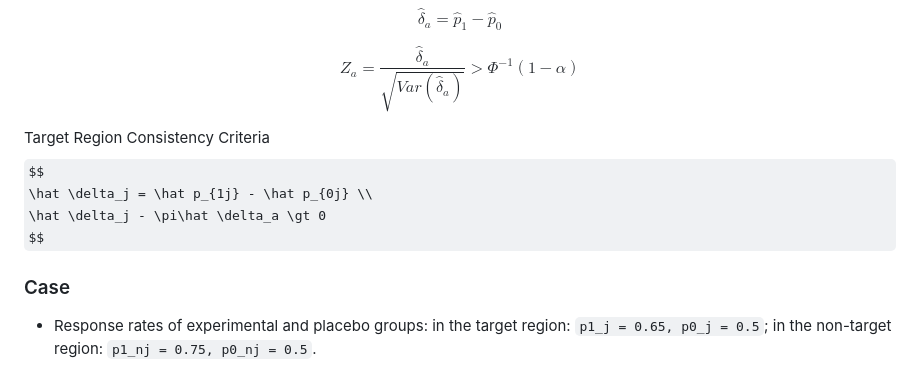
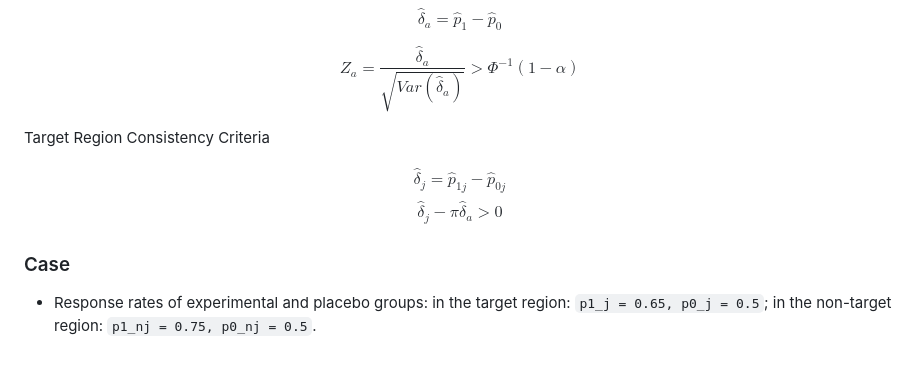
Before and after one commit to zhihao-pku/SSmRCT, a Markdown page: README.md, the part around the change. GitHub-like rendering; some formulas as TeX source.

Commit message:
modify man files

```diff
--- a/README.md
+++ b/README.md
@@ -413,10 +413,14 @@ Z_a = \frac{\hat \delta_a}{\sqrt{Var(\hat \delta_a)}}> \Phi^{-1}(1 - \alpha)
 $$
 
 Target Region Consistency Criteria
+
 $$
+\begin{gather*}
 \hat \delta_j = \hat p_{1j} - \hat p_{0j} \\
 \hat \delta_j - \pi\hat \delta_a \gt 0
+\end{gather*}
 $$
+
 ### Case
 
 - Response rates of experimental and placebo groups: in the target region: `p1_j = 0.65, p0_j = 0.5`; in the non-target region: `p1_nj = 0.75, p0_nj = 0.5`.
```
